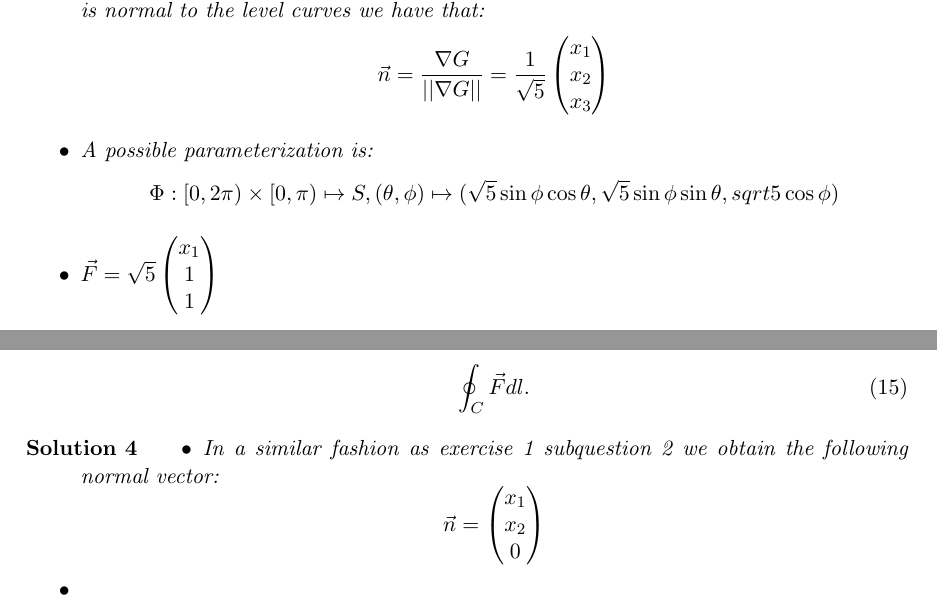
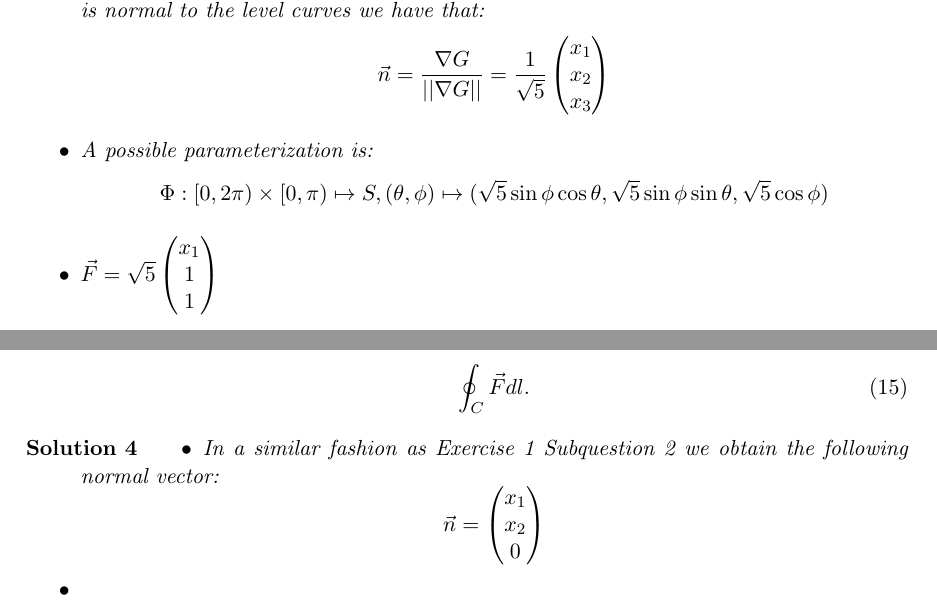
Before and after one commit to martinlicht/Ana3_EPFL2024, a LaTeX problem sheet (exercise07.tex): two parts of pages 1 and 6 of 8, joined at a grey line, cut so that both start at the same text. Compiled offline with pdfLaTeX.

Commit message:
Exercise 07

```diff
--- a/exercise07.tex
+++ b/exercise07.tex
@@ -39,7 +39,7 @@
     $$
     \item A possible parameterization is:
      \begin{align*}
-        \Phi: [0,2\pi)\times[0,\pi) \mapsto S, (\theta,\phi) \mapsto (\sqrt{5}\sin\phi\cos\theta,\sqrt{5}\sin\phi\sin\theta,sqrt{5}\cos\phi)
+        \Phi: [0,2\pi)\times[0,\pi) \mapsto S, (\theta,\phi) \mapsto (\sqrt{5}\sin\phi\cos\theta,\sqrt{5}\sin\phi\sin\theta,\sqrt{5}\cos\phi)
      \end{align*}
     \item $\vec{F} = \sqrt{5}\begin{pmatrix}x_1\\1\\1\end{pmatrix}$
     \item
@@ -239,7 +239,8 @@ We solve each integral seperately. Note that we apply integration by parts in be
 \end{exercise}
 \begin{solution}
     \begin{itemize}
-     \item In a similar fashion as exercise 1 subquestion 2 we obtain the following normal vector:
+    \item
+    In a similar fashion as Exercise 1 Subquestion 2 we obtain the following normal vector:
 		$$\vec{n} = \begin{pmatrix} x_1\\x_2\\0 \end{pmatrix}$$
     \item
 	\begin{align*}
```
Also changed, not shown: exercise07.tex (7 more changed lines). Lines whose indentation alone changed are shown as unchanged.
